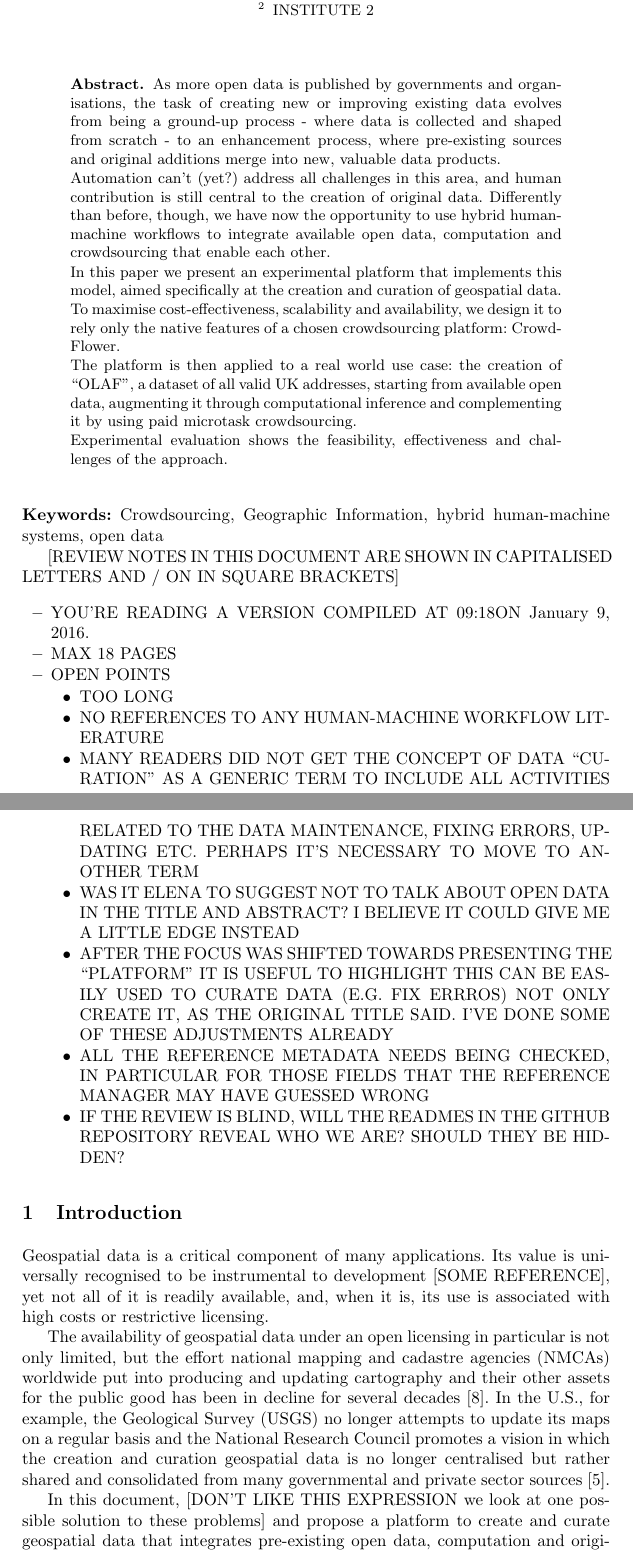
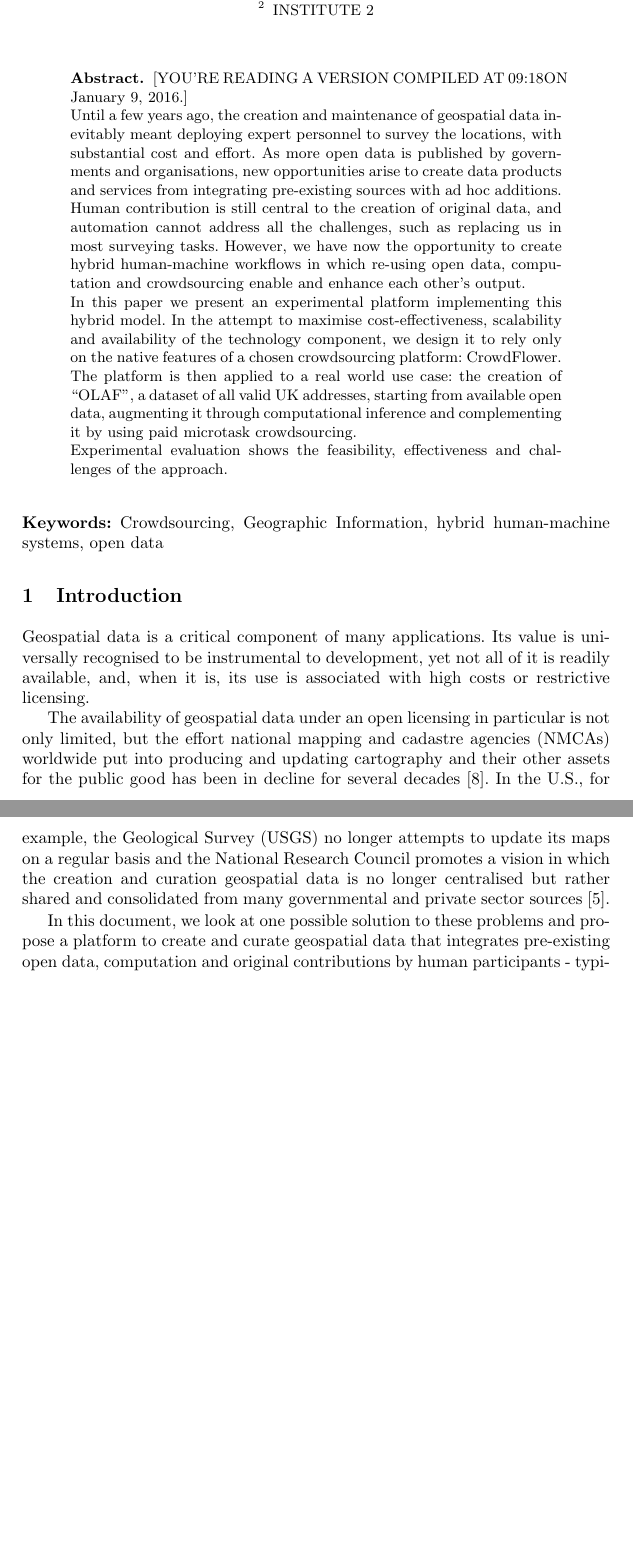
Before and after one commit to Digital-Contraptions-Imaginarium/OLAF-ICWE2016-paper, a LaTeX thesis (0_Main.tex, which reads 1_Introduction.tex): two parts of pages 1 and 2 of 26 before the commit and two parts of pages 1 and 2 of 25 after it, joined at a grey line, cut so that both start at the same text, the shorter picture padded with empty space. Compiled offline with pdfLaTeX.

Commit message:
New abstract with the help of Paola

```diff
--- a/0_Main.tex
+++ b/0_Main.tex
@@ -32,11 +32,13 @@
 \maketitle
 
 \begin{abstract}
-As more open data is published by governments and organisations, the task of creating new or improving existing data evolves from being a ground-up process - where data is collected and shaped from scratch - to an enhancement process, where pre-existing sources and original additions merge into new, valuable data products.
+[YOU'RE READING A VERSION COMPILED AT \currenttime ON \today.]
 
-Automation can't (yet?) address all challenges in this area, and human contribution is still central to the creation of original data. Differently than before, though, we have now the opportunity to use hybrid human-machine workflows to integrate available open data, computation and crowdsourcing that enable each other.
+Until a few years ago, the creation and maintenance of geospatial data inevitably meant deploying expert personnel to survey the locations, with substantial cost and effort. As more open data is published by governments and organisations, new opportunities arise to create data products and services from integrating pre-existing sources with ad hoc additions.
 
-In this paper we present an experimental platform that implements this model, aimed specifically at the creation and curation of geospatial data. To maximise cost-effectiveness, scalability and availability, we design it to rely only the native features of a chosen crowdsourcing platform: CrowdFlower.
+Human contribution is still central to the creation of original data, and automation cannot address all the challenges, such as replacing us in most surveying tasks. However, we have now the opportunity to create hybrid human-machine workflows in which re-using open data, computation and crowdsourcing enable and enhance each other's output.
+
+In this paper we present an experimental platform implementing this hybrid model. In the attempt to maximise cost-effectiveness, scalability and availability of the technology component, we design it to rely only on the native features of a chosen crowdsourcing platform: CrowdFlower.
 
 The platform is then applied to a real world use case: the creation of "OLAF", a dataset of all valid UK addresses, starting from available open data, augmenting it through computational inference and complementing it by using paid microtask crowdsourcing.
 
@@ -46,23 +48,6 @@ Experimental evaluation shows the feasibility, effectiveness and challenges of t
 \begin{keywords}
 Crowdsourcing, Geographic Information, hybrid human-machine systems, open data
 \end{keywords}
-
-[REVIEW NOTES IN THIS DOCUMENT ARE SHOWN IN CAPITALISED LETTERS AND / ON IN SQUARE BRACKETS]
-\begin{itemize}
-
-    \item YOU'RE READING A VERSION COMPILED AT \currenttime ON \today.
-    \item MAX 18 PAGES
-    \item OPEN POINTS
-        \begin{itemize}
-            \item TOO LONG
-            \item NO REFERENCES TO ANY HUMAN-MACHINE WORKFLOW LITERATURE
-            \item MANY READERS DID NOT GET THE CONCEPT OF DATA "CURATION" AS A GENERIC TERM TO INCLUDE ALL ACTIVITIES RELATED TO THE DATA MAINTENANCE, FIXING ERRORS, UPDATING ETC.  PERHAPS IT'S NECESSARY TO MOVE TO ANOTHER TERM
-            \item WAS IT ELENA TO SUGGEST NOT TO TALK ABOUT OPEN DATA IN THE TITLE AND ABSTRACT? I BELIEVE IT COULD GIVE ME A LITTLE EDGE INSTEAD
-            \item AFTER THE FOCUS WAS SHIFTED TOWARDS PRESENTING THE "PLATFORM" IT IS USEFUL TO HIGHLIGHT THIS CAN BE EASILY USED TO CURATE DATA (E.G. FIX ERRROS) NOT ONLY CREATE IT, AS THE ORIGINAL TITLE SAID. I'VE DONE SOME OF THESE ADJUSTMENTS ALREADY
-            \item ALL THE REFERENCE METADATA NEEDS BEING CHECKED, IN PARTICULAR FOR THOSE FIELDS THAT THE REFERENCE MANAGER MAY HAVE GUESSED WRONG
-            \item IF THE REVIEW IS BLIND, WILL THE READMES IN THE GITHUB REPOSITORY REVEAL WHO WE ARE? SHOULD THEY BE HIDDEN?
-        \end{itemize}
-\end{itemize}
 
 \input{1_Introduction.tex}
 \input{2_Background_and_related_work.tex}
--- a/1_Introduction.tex
+++ b/1_Introduction.tex
@@ -1,10 +1,10 @@
 \section{Introduction}
 
-Geospatial data is a critical component of many applications. Its value is universally recognised to be instrumental to development [SOME REFERENCE], yet not all of it is readily available, and, when it is, its use is associated with high costs or restrictive licensing.
+Geospatial data is a critical component of many applications. Its value is universally recognised to be instrumental to development, yet not all of it is readily available, and, when it is, its use is associated with high costs or restrictive licensing.
 
 The availability of geospatial data under an open licensing in particular is not only limited, but the effort national mapping and cadastre agencies (NMCAs) worldwide put into producing and updating cartography and their other assets for the public good has been in decline for several decades \cite{ESTES:1994vz}. In the U.S., for example, the Geological Survey (USGS) no longer attempts to update its maps on a regular basis and the National Research Council promotes a vision in which the creation and curation geospatial data is no longer centralised but rather shared and consolidated from many governmental and private sector sources \cite{Committee:1993vp}.
 
-In this document, [DON'T LIKE THIS EXPRESSION we look at one possible solution to these problems] and propose a platform to create and curate geospatial data that integrates pre-existing open data, computation and original contributions by human participants - typically through crowdsourcing - in hybrid human-machine workflows. The platform can be configured to produce different kinds of data, support different types of crowdsourcing models (tasks, participation, rewards to participants etc) and is made available as open source.
+In this document, we look at one possible solution to these problems and propose a platform to create and curate geospatial data that integrates pre-existing open data, computation and original contributions by human participants - typically through crowdsourcing - in hybrid human-machine workflows. The platform can be configured to produce different kinds of data, support different types of crowdsourcing models (tasks, participation, rewards to participants etc) and is made available as open source.
 
 We then focus on a specific use case: the creation of the list of all valid addresses in the UK, or the "Open Legal Address File" ("OLAF"), which has received a lot of attention in the country as it a great example of simple, though critical, geographic data that is unfortunately available only as a commercial product. We use the platform to implement one of the possible workflows to create parts of OLAF, and evaluate its performance.
 
```
Also changed, not shown: 2_Background_and_related_work.tex (+2 -10 lines), 4_Crowdsourcing_OLAF.tex (+1 -5 lines).
